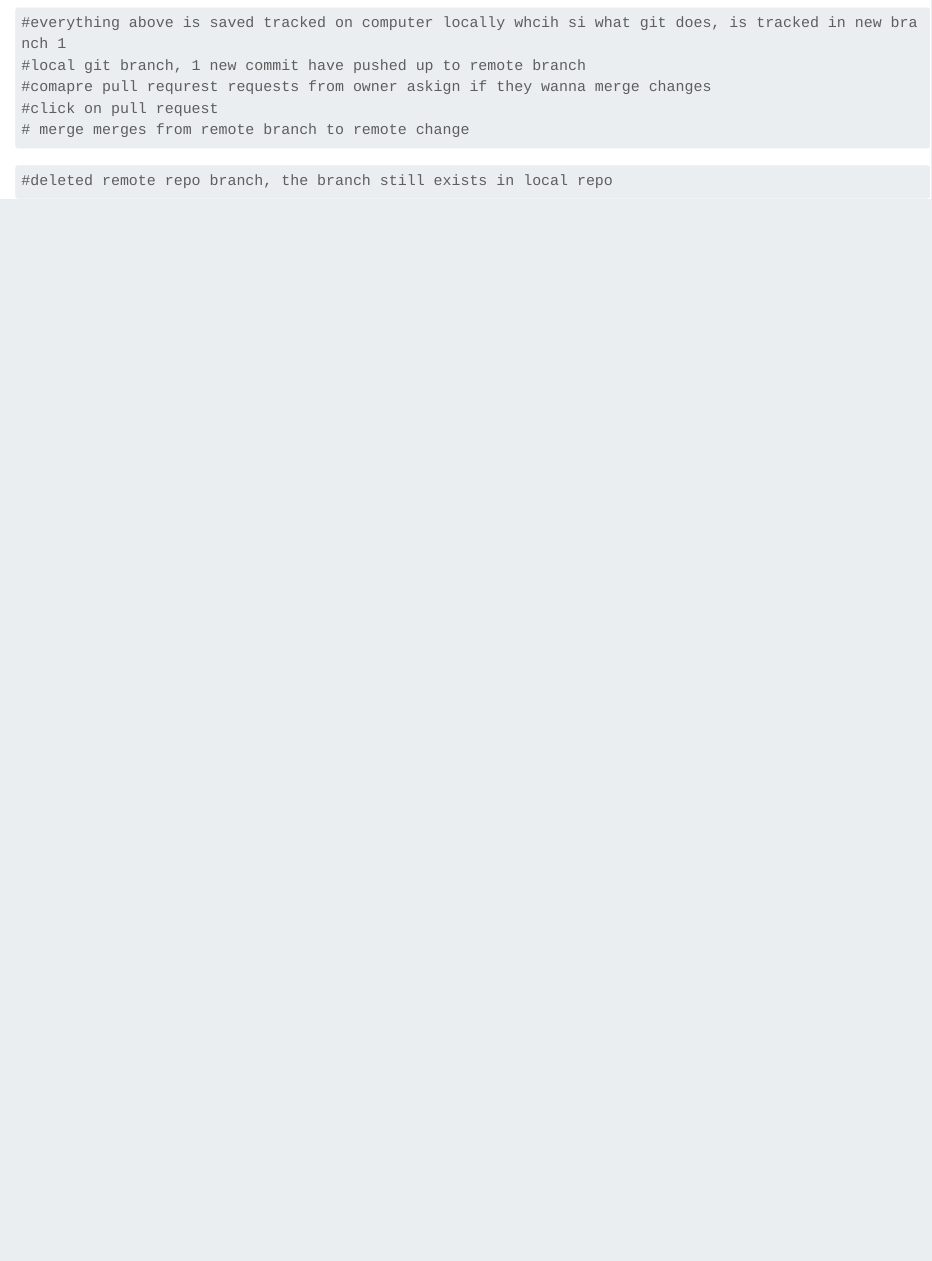
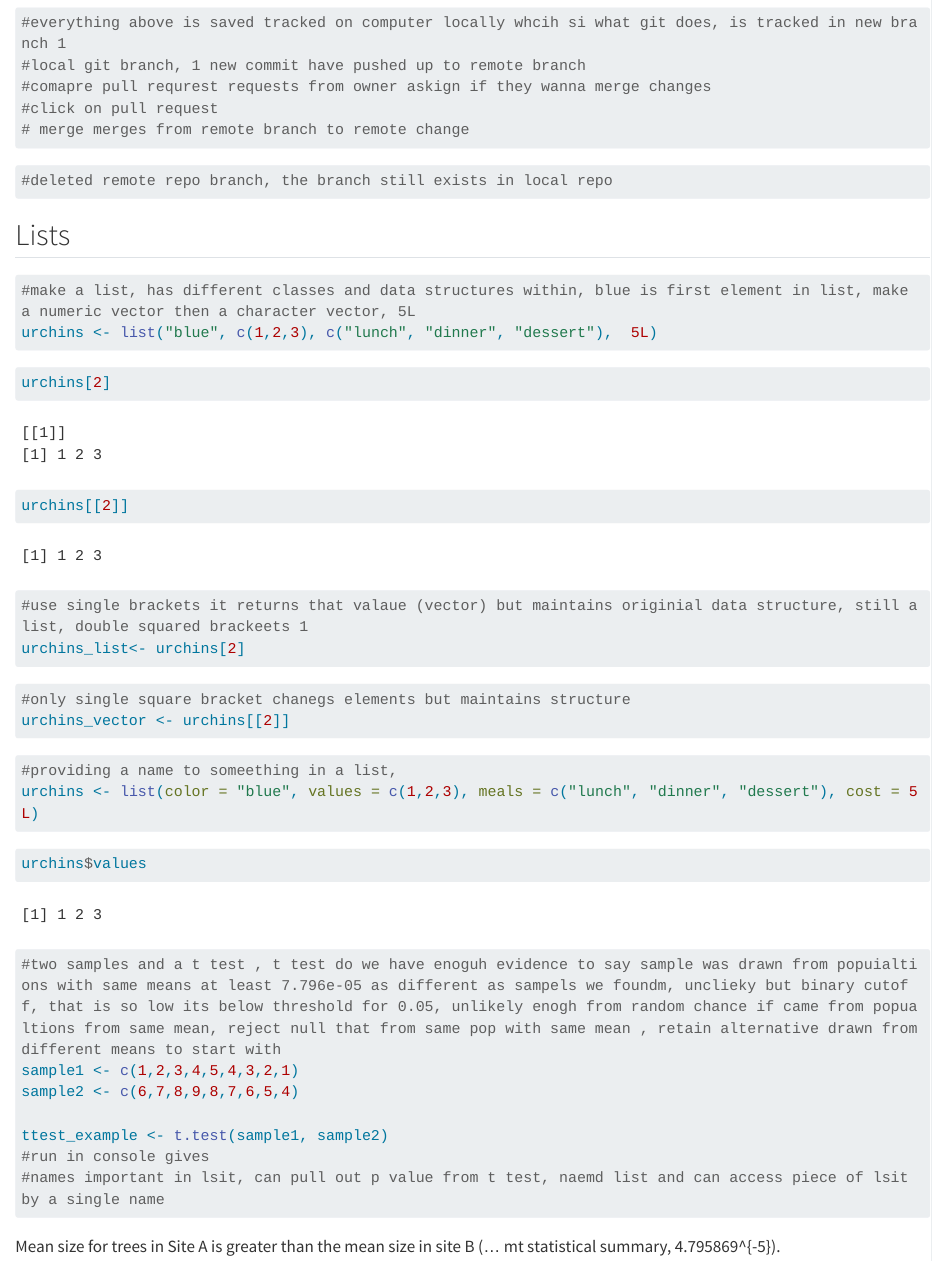
Before and after one commit to kateebeckerr/Day2_Computations, a Quarto document (code/Day2Comp1.qmd): the page in a window 1100 px wide, from 5910 px down. Rendered offline with R 4.5, knitr and Pandoc in place of Quarto, with nearby package versions; long lines of code are wrapped.

Commit message:
recent recent 2:10

````diff
--- a/code/Day2Comp1.qmd
+++ b/code/Day2Comp1.qmd
@@ -232,3 +232,50 @@ fish_size [,2]
 #deleted remote repo branch, the branch still exists in local repo
 
 ```
+
+## Lists
+
+```{r}
+#make a list, has different classes and data structures within, blue is first element in list, make a numeric vector then a character vector, 5L
+urchins <- list("blue", c(1,2,3), c("lunch", "dinner", "dessert"),  5L)
+```
+
+```{r}
+urchins[2]
+```
+
+```{r}
+urchins[[2]]
+```
+
+```{r}
+#use single brackets it returns that valaue (vector) but maintains originial data structure, still a list, double squared brackeets 1
+urchins_list<- urchins[2]
+```
+
+```{r}
+#only single square bracket chanegs elements but maintains structure
+urchins_vector <- urchins[[2]]
+```
+
+```{r}
+#providing a name to someething in a list,
+urchins <- list(color = "blue", values = c(1,2,3), meals = c("lunch", "dinner", "dessert"), cost = 5L)
+```
+
+```{r}
+urchins$values
+```
+
+```{r}
+#two samples and a t test , t test do we have enoguh evidence to say sample was drawn from popuialtions with same means at least 7.796e-05 as different as sampels we foundm, unclieky but binary cutoff, that is so low its below threshold for 0.05, unlikely enogh from random chance if came from popualtions from same mean, reject null that from same pop with same mean , retain alternative drawn from different means to start with
+sample1 <- c(1,2,3,4,5,4,3,2,1)
+sample2 <- c(6,7,8,9,8,7,6,5,4)
+
+ttest_example <- t.test(sample1, sample2)
+#run in console gives
+#names important in lsit, can pull out p value from t test, naemd list and can access piece of lsit by a single name
+
+```
+
+Mean size for trees in Site A is greater than the mean size in site B (... mt statistical summary, `r ttest_example$p.value`).
````
Also changed, not shown: code/Day2Comp1.html.
